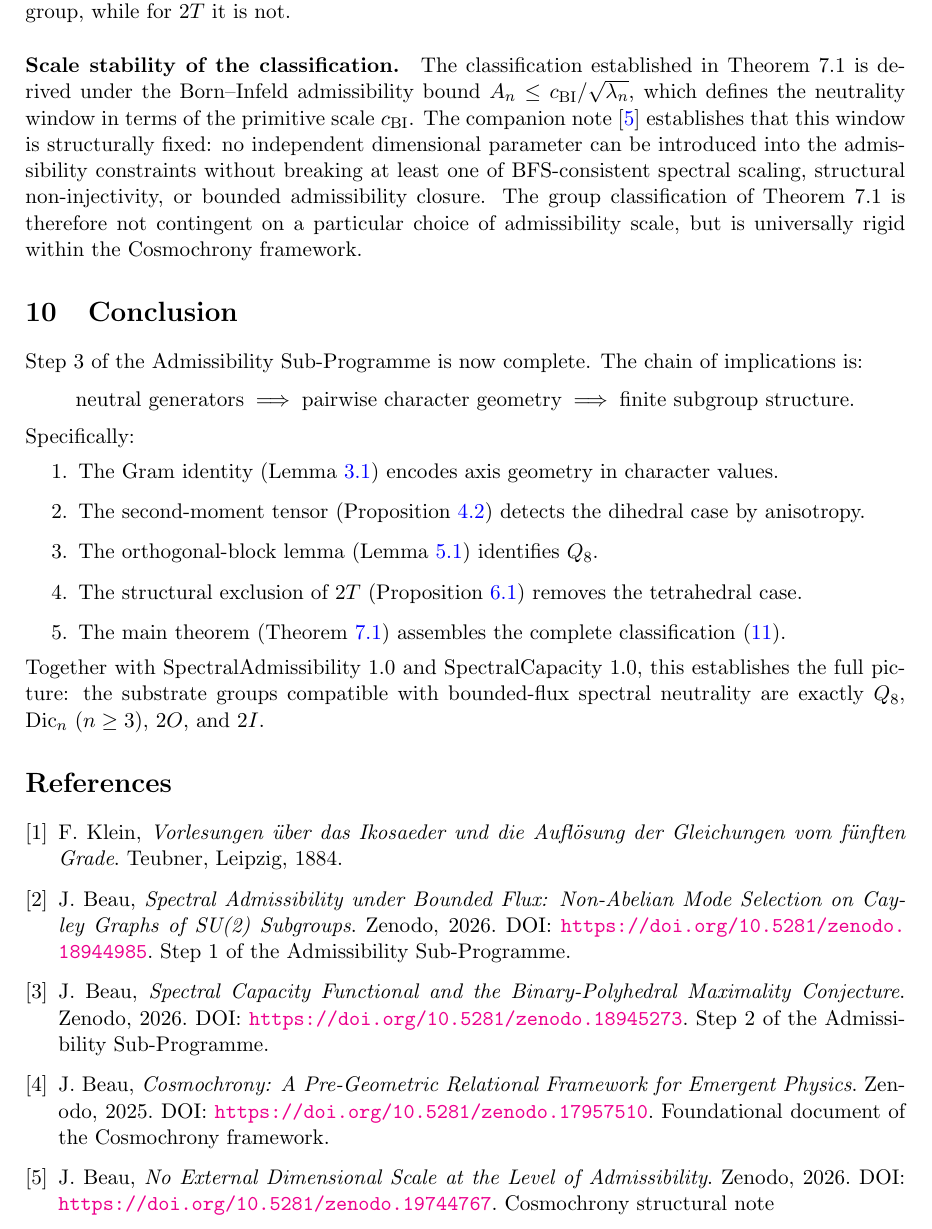
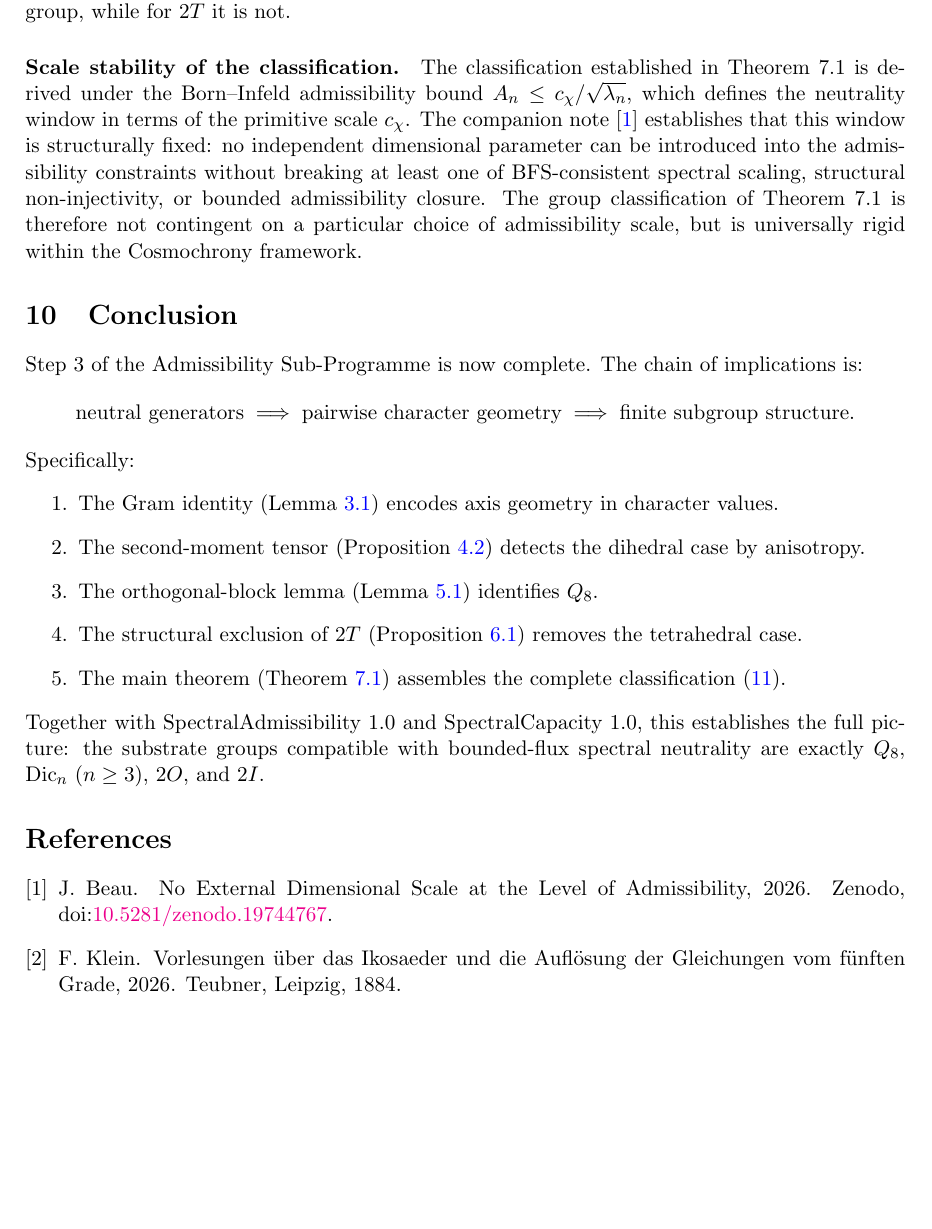
Before and after one commit to Cosmochrony/spectral-rigidity, a LaTeX paper (tex/SpectralGramRigidity.tex, which reads tex/09-discussion.tex, tex/bib.tex): part of page 8 of 8, cut so that both start at the same text, the shorter picture padded with empty space. Compiled offline with pdfLaTeX.

Commit message:
Bibliography: convert inline thebibliography (with \input{bib}) to BibTeX (plain style, doi)

```diff
--- a/tex/09-discussion.tex
+++ b/tex/09-discussion.tex
@@ -49,8 +49,8 @@
 
   \paragraph{Scale stability of the classification.}
     The classification established in Theorem~7.1 is derived under the Born--Infeld admissibility
-    bound $A_n \leq c_{\mathrm{BI}}/\sqrt{\lambda_n}$, which defines the neutrality window in terms of the
-    primitive scale $c_{\mathrm{BI}}$.
+    bound $A_n \leq c_\chi/\sqrt{\lambda_n}$, which defines the neutrality window in terms of the
+    primitive scale $c_\chi$.
     The companion note~\cite{NoScaleL1} establishes that this window is structurally fixed:
     no independent dimensional parameter can be introduced into the admissibility constraints
     without breaking at least one of BFS-consistent spectral scaling, structural non-injectivity,
--- a/tex/SpectralGramRigidity.tex
+++ b/tex/SpectralGramRigidity.tex
@@ -12,6 +12,7 @@
 \usepackage{mathtools}
 \usepackage[colorlinks=true, linkcolor=blue, citecolor=blue]{hyperref}
 \usepackage{geometry}
+\usepackage{doi}
 \geometry{margin=2.5cm}
 
 %
@@ -63,8 +64,7 @@
   \input{09-discussion}
   \input{10-conclusion}
 
-  \begin{thebibliography}{9}
-    \input{bib}
-  \end{thebibliography}
+  \bibliographystyle{plain}
+      \bibliography{cosmochrony-bibliography}
 
 \end{document}
--- a/tex/bib.tex
+++ /dev/null
@@ -1,32 +0,0 @@
-\bibitem{Klein1876}
-F.~Klein,
-\textit{Vorlesungen \"uber das Ikosaeder und die Aufl\"osung der Gleichungen vom f\"unften Grade}.
-Teubner, Leipzig, 1884.
-
-\bibitem{Beau2026a1}
-J.~Beau,
-\textit{Spectral Admissibility under Bounded Flux: Non-Abelian Mode Selection on Cayley Graphs of SU(2) Subgroups}.
-Zenodo, 2026.
-DOI: \url{https://doi.org/10.5281/zenodo.18944985}.
-Step~1 of the Admissibility Sub-Programme.
-
-\bibitem{Beau2026a2}
-J.~Beau,
-\textit{Spectral Capacity Functional and the Binary-Polyhedral Maximality Conjecture}.
-Zenodo, 2026.
-DOI: \url{https://doi.org/10.5281/zenodo.18945273}.
-Step~2 of the Admissibility Sub-Programme.
-
-\bibitem{Cosmochrony}
-J.~Beau,
-\textit{Cosmochrony: A Pre-Geometric Relational Framework for Emergent Physics}.
-Zenodo, 2025.
-DOI: \url{https://doi.org/10.5281/zenodo.17957510}.
-Foundational document of the Cosmochrony framework.
-
-\bibitem{NoScaleL1}
-J.~Beau,
-\textit{No External Dimensional Scale at the Level of Admissibility}.
-Zenodo, 2026.
-DOI: \url{https://doi.org/10.5281/zenodo.19744767}.
-Cosmochrony structural note
```
Also changed, not shown: tex/01-intro.tex (+1 -1 lines), tex/cosmochrony-bibliography.bib (added, +34 -0 lines), tex/09-discussion.tex (2 more changed lines).
